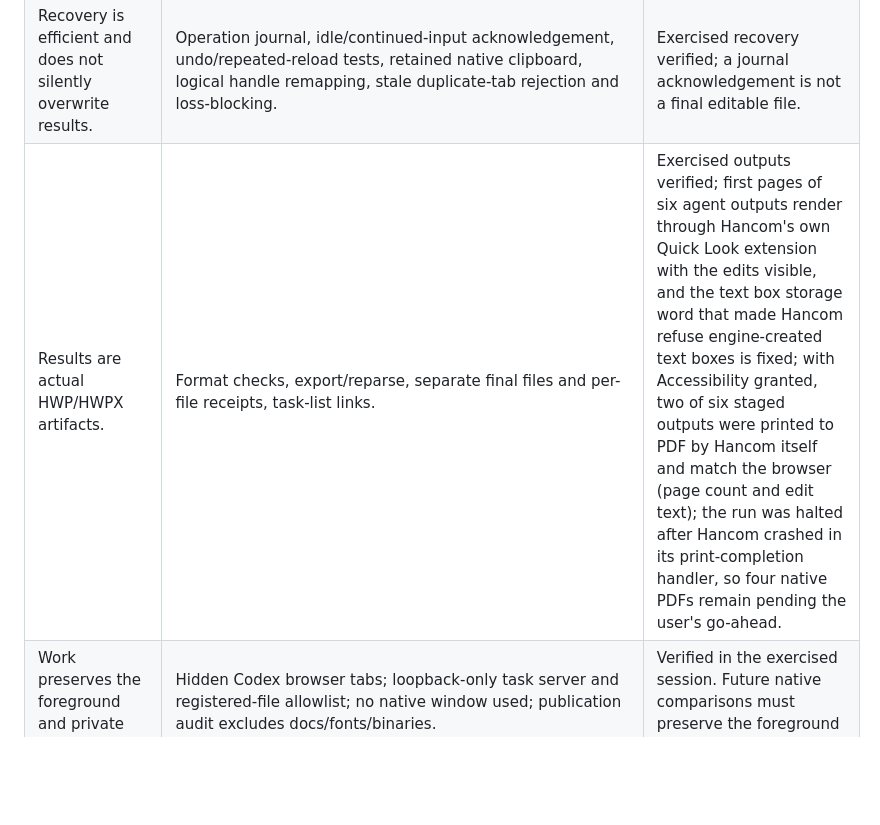
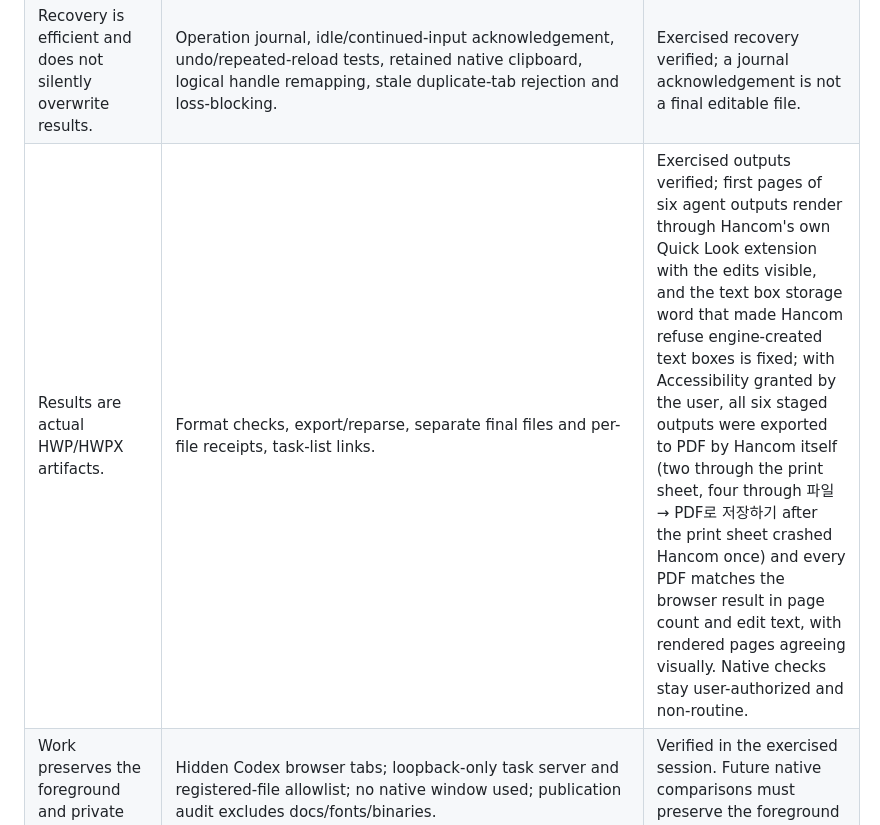
Before and after one commit to mseok/hwp-local-editor, a Markdown page: docs/agent-workflow-acceptance.md, the part around the change. Rendered like a GitHub page; blank space fills up the shorter version.

```diff
--- a/docs/agent-workflow-acceptance.md
+++ b/docs/agent-workflow-acceptance.md
@@ -12,7 +12,7 @@ This is the requirement checklist as of 2026-10-10. Detailed evidence and earlie
 | Source and unrequested content remain preserved. | Original/output SHA-256 receipts; independent parsing of real saved artifacts; outer-table/cell properties and outside text/style comparisons. | Verified for exercised edits. Unsupported object/property coverage is incomplete. |
 | Preview reflects edits and saved results can be reopened. | Real saved-byte reopening and screenshots; full live/reopened render-tree and SVG equality for tested table movement; containment and non-overlap checks. | Exercised preview verified. Exact-source native Hancom font/wrapping/pagination equivalence remains unverified for current edited outputs. |
 | Recovery is efficient and does not silently overwrite results. | Operation journal, idle/continued-input acknowledgement, undo/repeated-reload tests, retained native clipboard, logical handle remapping, stale duplicate-tab rejection and loss-blocking. | Exercised recovery verified; a journal acknowledgement is not a final editable file. |
-| Results are actual HWP/HWPX artifacts. | Format checks, export/reparse, separate final files and per-file receipts, task-list links. | Exercised outputs verified; first pages of six agent outputs render through Hancom's own Quick Look extension with the edits visible, and the text box storage word that made Hancom refuse engine-created text boxes is fixed; with Accessibility granted, two of six staged outputs were printed to PDF by Hancom itself and match the browser (page count and edit text); the run was halted after Hancom crashed in its print-completion handler, so four native PDFs remain pending the user's go-ahead. |
+| Results are actual HWP/HWPX artifacts. | Format checks, export/reparse, separate final files and per-file receipts, task-list links. | Exercised outputs verified; first pages of six agent outputs render through Hancom's own Quick Look extension with the edits visible, and the text box storage word that made Hancom refuse engine-created text boxes is fixed; with Accessibility granted by the user, all six staged outputs were exported to PDF by Hancom itself (two through the print sheet, four through 파일 → PDF로 저장하기 after the print sheet crashed Hancom once) and every PDF matches the browser result in page count and edit text, with rendered pages agreeing visually. Native checks stay user-authorized and non-routine. |
 | Work preserves the foreground and private data. | Hidden Codex browser tabs; loopback-only task server and registered-file allowlist; no native window used; publication audit excludes docs/fonts/binaries. | Verified in the exercised session. Future native comparisons must preserve the foreground preference. |
 
 The latest Claude gate is verified for body/table text editing in both formats. Claude opened two editor tabs, applied different edits, saved both results and reopened both through browser UI. Independent parsing verified the outputs and unchanged sources. The first bounded run ended at its cost limit after both saves and HWP reopening; a separate read-only run through the published configuration helper completed HWPX reopening. See `claude-browser.md` and the final section of `verification.md`. No native Hancom window was opened. Exact-source native fidelity and the remaining unsupported object/selection routes remain gates for the full goal.
```
Also changed, not shown: docs/verification.md (+1 -1 lines), skills/hwp-agent-edit/SKILL.md (+1 -1 lines).
